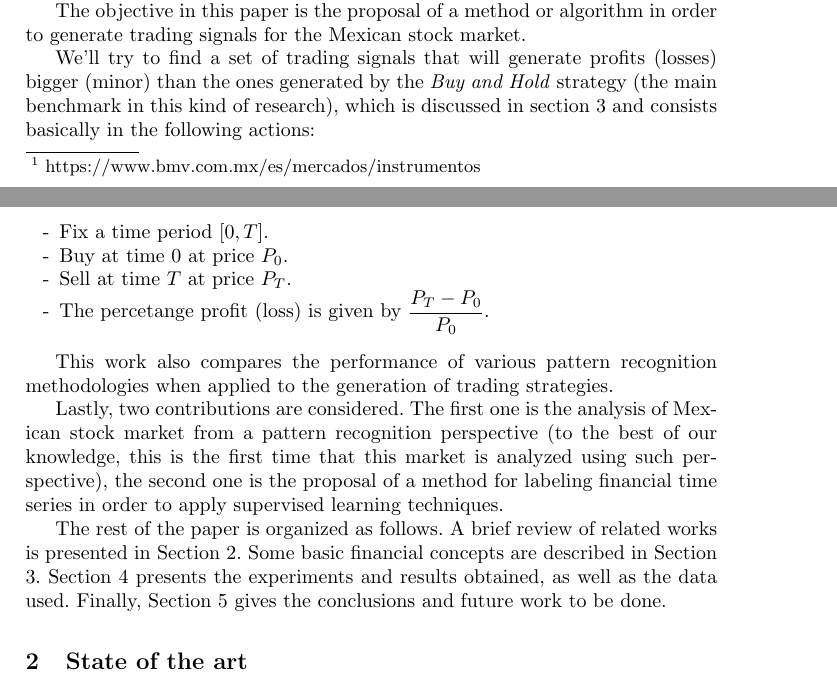
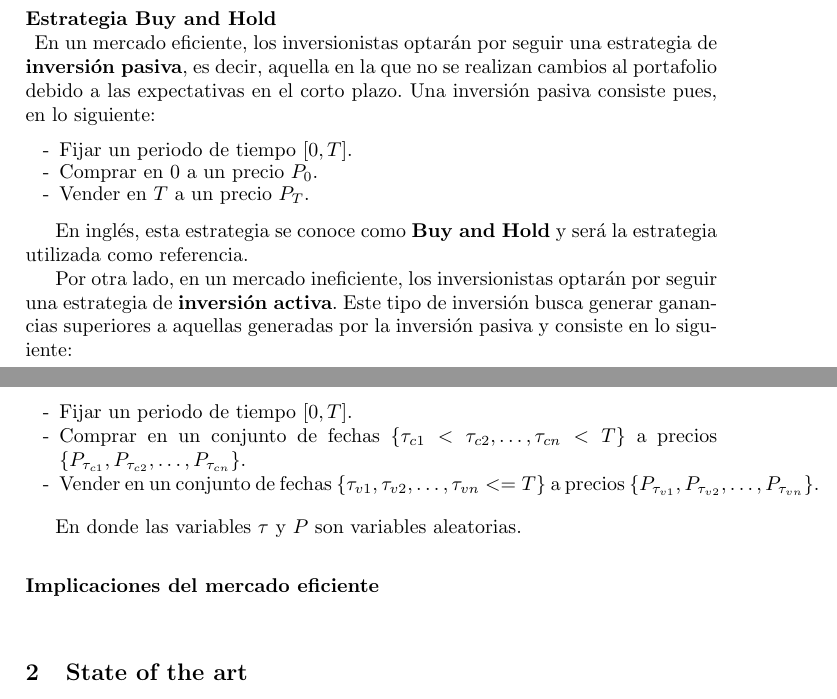
Before and after one commit to davidrmh/CIC-B18, a LaTeX thesis (avances_tesis/reporte_avances_3semestre.tex): two parts of pages 2 and 3 of 10 before the commit and two parts of pages 3 and 4 of 11 after it, joined at a grey line, cut at the place of the change. Compiled offline with pdfLaTeX; the source files are stored in an older character set and shown here as Unicode.

Commit message:
Agrega parte de mercado eficiente (falta)

```diff
--- a/avances_tesis/reporte_avances_3semestre.tex
+++ b/avances_tesis/reporte_avances_3semestre.tex
@@ -75,6 +74,5 @@ El análisis técnico es una forma de análisis financiero el cual utiliza preci
 
-Even when the basic idea is: "buy low and sell high", given the uncertainty of financial markets, this research has used mathematical and computational techniques in order to create models that help in the trading decisions (when is the right time to buy or sell). Namely, the use of techniques in the field of artificial intelligence have gained notoriety.
+El análisis técnico es una forma de análisis financiero el cual utiliza precios y volúmenes históricos para guiar la toma de decisiones. Generalmente, este tipo de análisis recurre al uso de gráficas para descubrir patrones y tendencias en los precios.
 
-The objective in this paper is the proposal of a method or algorithm in order to generate trading signals for the Mexican stock market.
+Además, el análisis técnico podría considerarse como el estudio colectivo de la psicología de los inversionistas; ya que, al sólo analizar precios y volúmenes, se analiza el sentimiento de aquellos inversionistas que efectivamente realizaron una transacción (es decir, aquellos inversionistas que lograron realizar una compra o una venta).
 
-We'll try to find  a set of trading signals that will generate profits (losses) bigger (minor) than the ones generated by the \textit{Buy and Hold} strategy (the main benchmark in this kind of research), which is discussed in section 3 and consists basically in the following actions:
@@ -81,17 +103,26 @@ We'll try to find  a set of trading signals that will generate profits (losses)
+\subsubsection{Estrategia Buy and Hold\\}
+
+En un mercado eficiente, los inversionistas optarán por seguir una estrategia de \textbf{inversión pasiva}, es decir, aquella en la que no se realizan cambios al portafolio debido a las expectativas en el corto plazo. Una inversión pasiva consiste pues, en lo siguiente:
 
 \begin{itemize}
-	\item[-] Fix a time period $[0,T]$.
-	\item[-] Buy at time $0$ at price $P_{0}$.
-	\item[-] Sell at time $T$ at price $P_{T}$.
-	\item[-] The percetange profit (loss) is given by $\dfrac{P_{T}-P_{0}}{P_{0}}$.
+	\item[-] Fijar un periodo de tiempo $[0,T]$.
+	\item[-] Comprar en $0$ a un precio $P_{0}$.
+	\item[-] Vender en $T$ a un precio $P_{T}$.
 \end{itemize}
 
-This work also compares the performance of various pattern recognition methodologies when applied to the generation of trading strategies.
+En inglés, esta estrategia se conoce como \textbf{Buy and Hold} y será la estrategia utilizada como referencia.
 
-Lastly, two contributions are considered. The first one is the analysis of Mexican stock market from a pattern recognition perspective (to the best of our knowledge, this is the first time that this market is analyzed using such perspective), the second one is the proposal of a method for labeling financial time series in order to apply supervised learning techniques.
+Por otra lado, en un mercado ineficiente, los inversionistas optarán por seguir una estrategia de \textbf{inversión activa}. Este tipo de inversión busca generar ganancias superiores a aquellas generadas por la inversión pasiva y consiste en lo siguiente:
 
-The rest of the paper is organized as follows. A brief review of related works is presented in Section 2. Some basic financial concepts are described in Section 3. Section 4 presents the experiments and results obtained, as well as the data used. Finally, Section 5 gives the conclusions and future work to be done.
+\begin{itemize}
+	\item[-] Fijar un periodo de tiempo $[0,T]$.
+	\item[-] Comprar en un conjunto de fechas $\{\tau_{c1} < \tau_{c2}, \ldots, \tau_{cn}<T\}$ a precios $\{P_{\tau_{c1}}, P_{\tau_{c2}}, \ldots, P_{\tau_{cn}}   \}$.
+	\item[-] Vender en un conjunto de fechas $\{\tau_{v1}, \tau_{v2}, \ldots, \tau_{vn}<=T\}$ a precios $\{P_{\tau_{v1}}, P_{\tau_{v2}}, \ldots, P_{\tau_{vn}}   \}$.
+\end{itemize}
 
+En donde las variables $\tau$ y $P$ son variables aleatorias.
+
+\subsubsection{Implicaciones del mercado eficiente\\}
 
 \section{State of the art}
 
```
Also changed, not shown: avances_tesis/reporte_avances_3semestre.tex (29 more changed lines).
